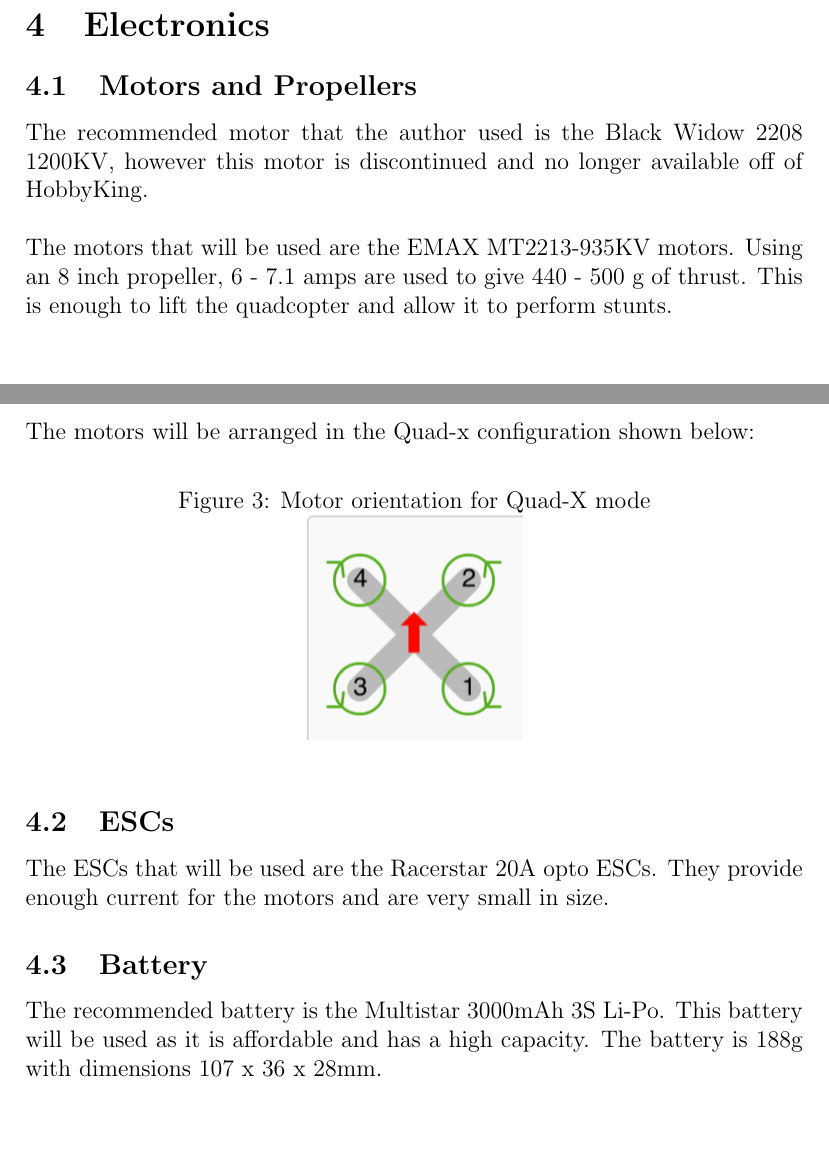
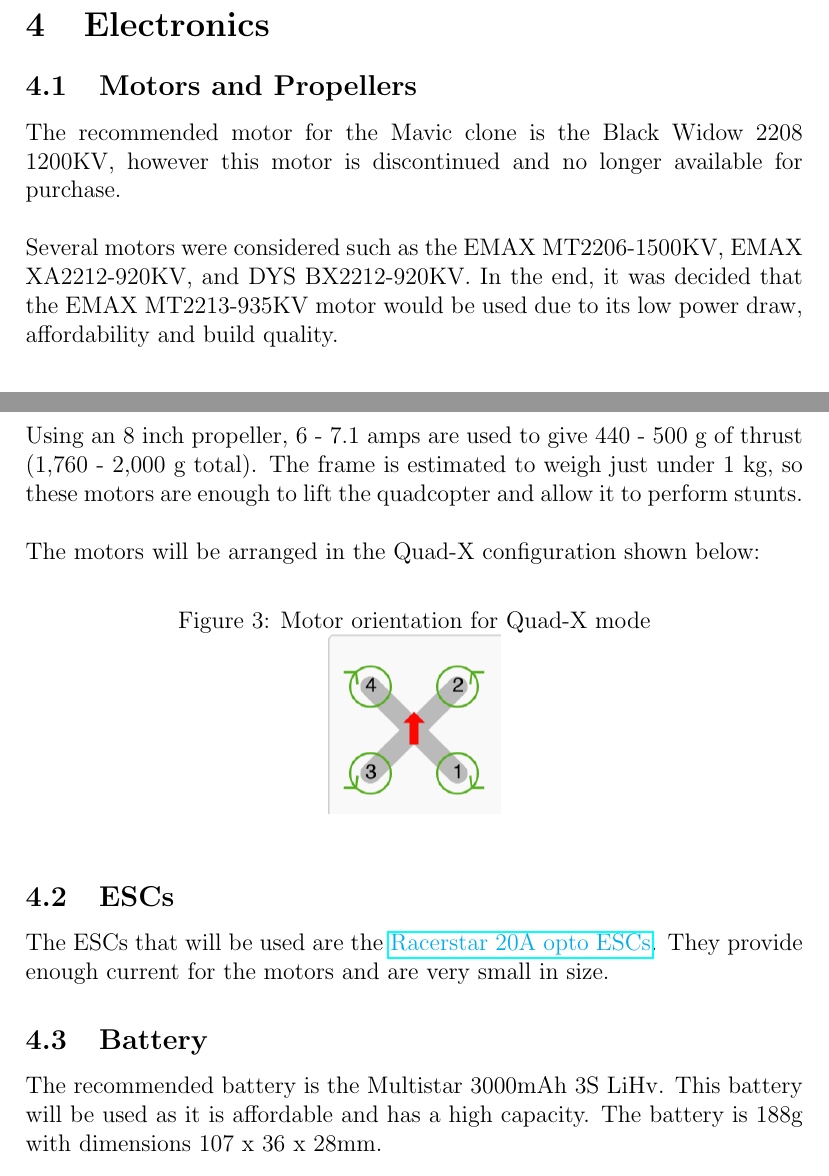
Before and after one commit to doboszm/quadcopter, a LaTeX document (quadcopter.tex): two parts of pages 8 and 9 of 11, joined at a grey line, cut so that both start at the same text, the shorter picture padded with empty space. Compiled offline with pdfLaTeX.

Commit message:
final update before build

```diff
--- a/quadcopter.tex
+++ b/quadcopter.tex
@@ -191,12 +191,10 @@ The battery and electronics weight will be considered in a later section.
 \section{Electronics}
 
 \subsection{Motors and Propellers}
-The recommended motor that the author used is the Black Widow 2208 1200KV, however this motor is discontinued and no longer available off of HobbyKing.
+The recommended motor for the Mavic clone is the Black Widow 2208 1200KV, however this motor is discontinued and no longer available for purchase.
 \\
 
-The motors that will be used are the EMAX MT2213-935KV motors. Using an 8 inch propeller, 6 - 7.1 amps are used to give 440 - 500 g of thrust. This is enough to lift the quadcopter and allow it to perform stunts.
-\\
-
+Several motors were considered such as the EMAX MT2206-1500KV, EMAX XA2212-920KV, and DYS BX2212-920KV. In the end, it was decided that the EMAX MT2213-935KV motor would be used due to its low power draw, affordability and build quality.
 \begin{figure}[!htb]
 \caption{Motor Specs}
 \centering
@@ -204,19 +202,24 @@ The motors that will be used are the EMAX MT2213-935KV motors. Using an 8 inch p
 \end{figure}
 
-The motors will be arranged in the Quad-x configuration shown below:
+Using an 8 inch propeller, 6 - 7.1 amps are used to give 440 - 500 g of thrust (1,760 - 2,000 g total). The frame is estimated to weigh just under 1 kg, so these motors are enough to lift the quadcopter and allow it to perform stunts.
+\\
+
+
+The motors will be arranged in the Quad-X configuration shown below:
 
 \begin{figure}[!htb]
 \caption{Motor orientation for Quad-X mode}
 \centering
-\includegraphics[scale=0.5]{quadx.png}
+\includegraphics[scale=0.4]{quadx.png}
 \end{figure}
 
 
 \subsection{ESCs}
-The ESCs that will be used are the Racerstar 20A opto ESCs. They provide enough current for the motors and are very small in size.
+The ESCs that will be used are the \href{https://www.banggood.com/4X-Racerstar-RS20A-20A-BLHELI_S-OPTO-2-4S-ESC-Support-Oneshot42-Multishot-for-FPV-Racing-p-1064324.html?rmmds=myorder}{\color{cyan}Racerstar 20A opto ESCs}. They provide enough current for the motors and are very small in size.
+
 
 \subsection{Battery}
-The recommended battery is the Multistar 3000mAh 3S Li-Po. This battery will be used as it is affordable and has a high capacity. The battery is 188g with dimensions 107 x 36 x 28mm.
+The recommended battery is the Multistar 3000mAh 3S LiHv. This battery will be used as it is affordable and has a high capacity. The battery is 188g with dimensions 107 x 36 x 28mm.
 \\
 
 The battery is rated for 10C, meaning that it can provide a continuous current of 30A. It is rated for 20C burst current, meaning it can provide a current of 60A for 10 seconds. The quadcopter is rated to draw around 30A maximum, so this battery is more than enough.
```
Also changed, not shown: images/motor_specs.png (added), quadcopter.pdf, quadcopter.tex (19 more changed lines).
